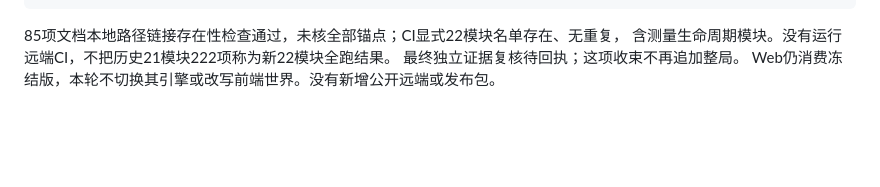
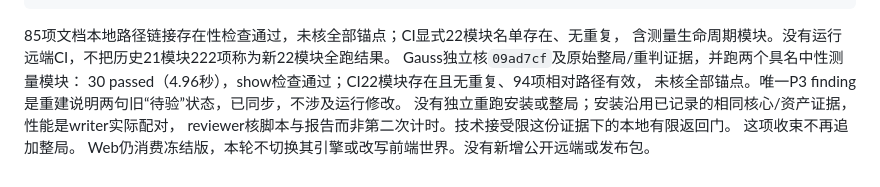
Before and after one commit to Lanceloia/NomosEngine2-release, a Markdown page: docs/RELEASE_BASELINE_CLOSURE.md, the part around the change. GitHub-like rendering; blank space fills up the shorter version.

Commit message:
docs: record independent release evidence review and close stale status

```diff
--- a/docs/RELEASE_BASELINE_CLOSURE.md
+++ b/docs/RELEASE_BASELINE_CLOSURE.md
@@ -72,5 +72,10 @@ python3.14 -m pytest -q \
 
 85项文档本地路径链接存在性检查通过，未核全部锚点；CI显式22模块名单存在、无重复，
 含测量生命周期模块。没有运行远端CI，不把历史21模块222项称为新22模块全跑结果。
-最终独立证据复核待回执；这项收束不再追加整局。
+Gauss独立核`09ad7cf`及原始整局/重判证据，并跑两个具名中性测量模块：
+30 passed（4.96秒），show检查通过；CI22模块存在且无重复、94项相对路径有效，
+未核全部锚点。唯一P3 finding是重建说明两句旧“待验”状态，已同步，不涉及运行修改。
+没有独立重跑安装或整局；安装沿用已记录的相同核心/资产证据，性能是writer实际配对，
+reviewer核脚本与报告而非第二次计时。技术接受限这份证据下的本地有限返回门。
+这项收束不再追加整局。
 Web仍消费冻结版，本轮不切换其引擎或改写前端世界。没有新增公开远端或发布包。
```
Also changed, not shown: docs/RECONSTRUCTION.md (+2 -2 lines).
